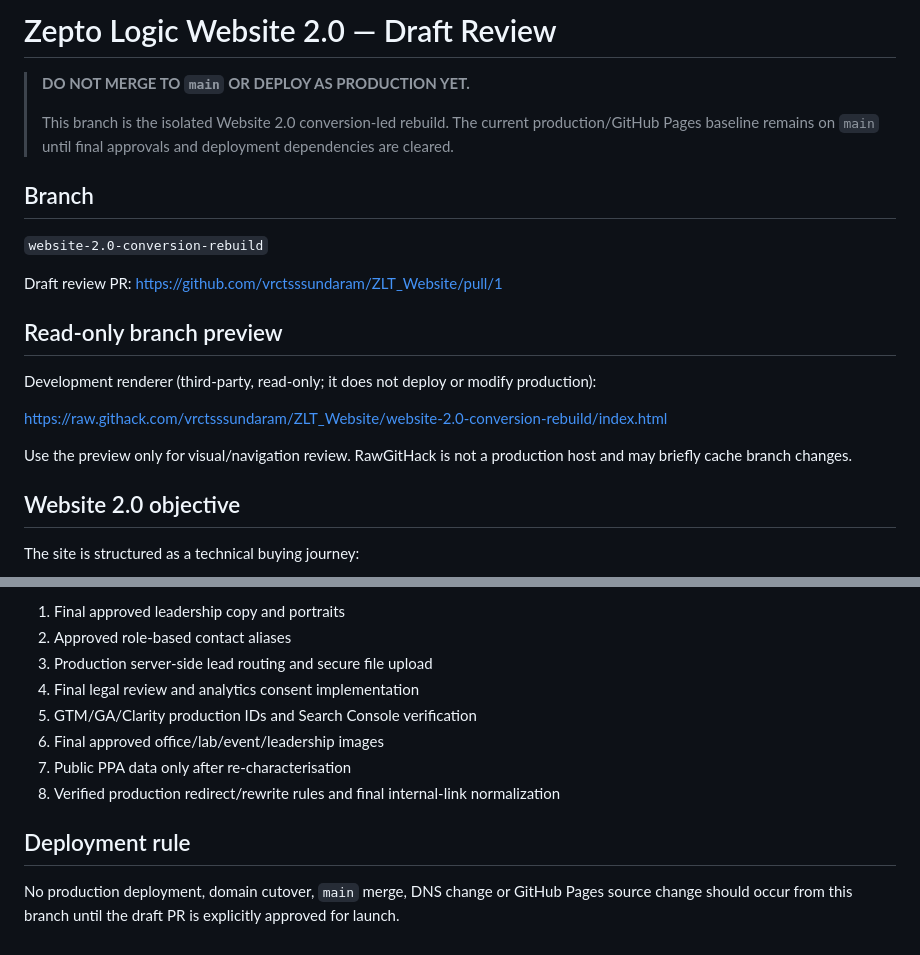
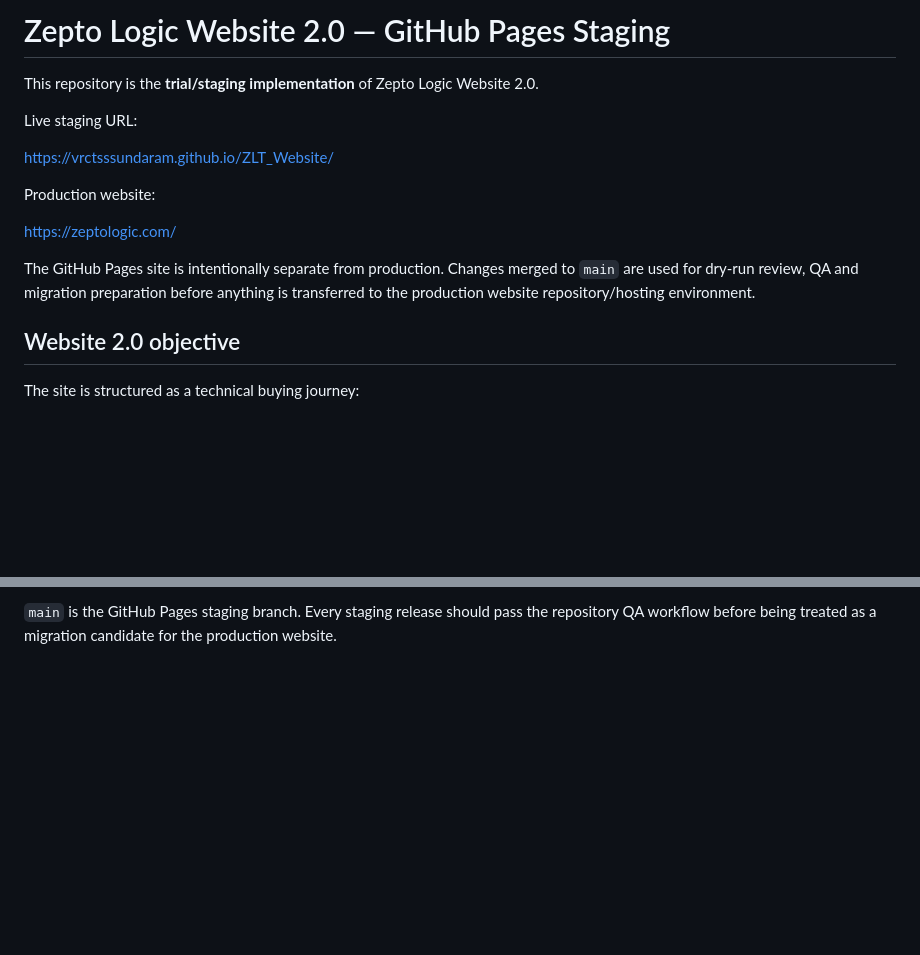
Before and after one commit to vrctsssundaram/ZLT_Website, a Markdown page: README.md, 2 parts joined by grey strips. Drawn GitHub-style; blank space fills up the shorter version.

```diff
--- a/README.md
+++ b/README.md
@@ -1,22 +1,16 @@
-# Zepto Logic Website 2.0 — Draft Review
+# Zepto Logic Website 2.0 — GitHub Pages Staging
 
-> **DO NOT MERGE TO `main` OR DEPLOY AS PRODUCTION YET.**
->
-> This branch is the isolated Website 2.0 conversion-led rebuild. The current production/GitHub Pages baseline remains on `main` until final approvals and deployment dependencies are cleared.
+This repository is the **trial/staging implementation** of Zepto Logic Website 2.0.
 
-## Branch
+Live staging URL:
 
-`website-2.0-conversion-rebuild`
+https://vrctsssundaram.github.io/ZLT_Website/
 
-Draft review PR: https://github.com/vrctsssundaram/ZLT_Website/pull/1
+Production website:
 
-## Read-only branch preview
+https://zeptologic.com/
 
-Development renderer (third-party, read-only; it does not deploy or modify production):
-
-https://raw.githack.com/vrctsssundaram/ZLT_Website/website-2.0-conversion-rebuild/index.html
-
-Use the preview only for visual/navigation review. RawGitHack is not a production host and may briefly cache branch changes.
+The GitHub Pages site is intentionally separate from production. Changes merged to `main` are used for dry-run review, QA and migration preparation before anything is transferred to the production website repository/hosting environment.
 
 ## Website 2.0 objective
 
@@ -102,13 +66,2 @@ This is a deployment-normalisation task, not an unresolved SEO architecture deci
 
-1. Final approved leadership copy and portraits
-2. Approved role-based contact aliases
-3. Production server-side lead routing and secure file upload
-4. Final legal review and analytics consent implementation
-5. GTM/GA/Clarity production IDs and Search Console verification
-6. Final approved office/lab/event/leadership images
-7. Public PPA data only after re-characterisation
-8. Verified production redirect/rewrite rules and final internal-link normalization
-
-## Deployment rule
-
-No production deployment, domain cutover, `main` merge, DNS change or GitHub Pages source change should occur from this branch until the draft PR is explicitly approved for launch.
+`main` is the GitHub Pages staging branch. Every staging release should pass the repository QA workflow before being treated as a migration candidate for the production website.
```
Also changed, not shown: other parts of README.md (+12 -42 lines).
